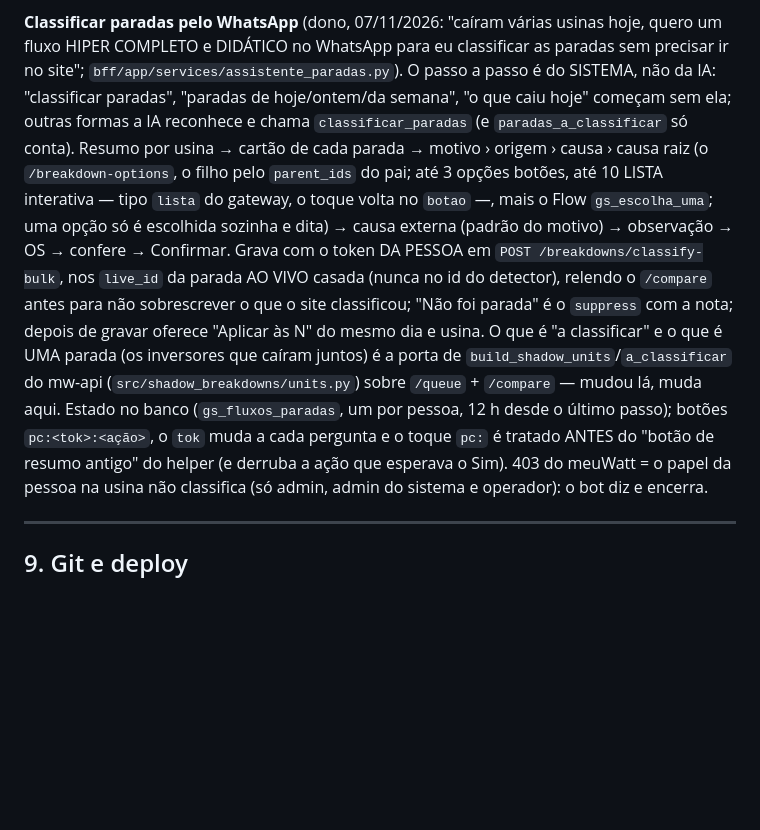
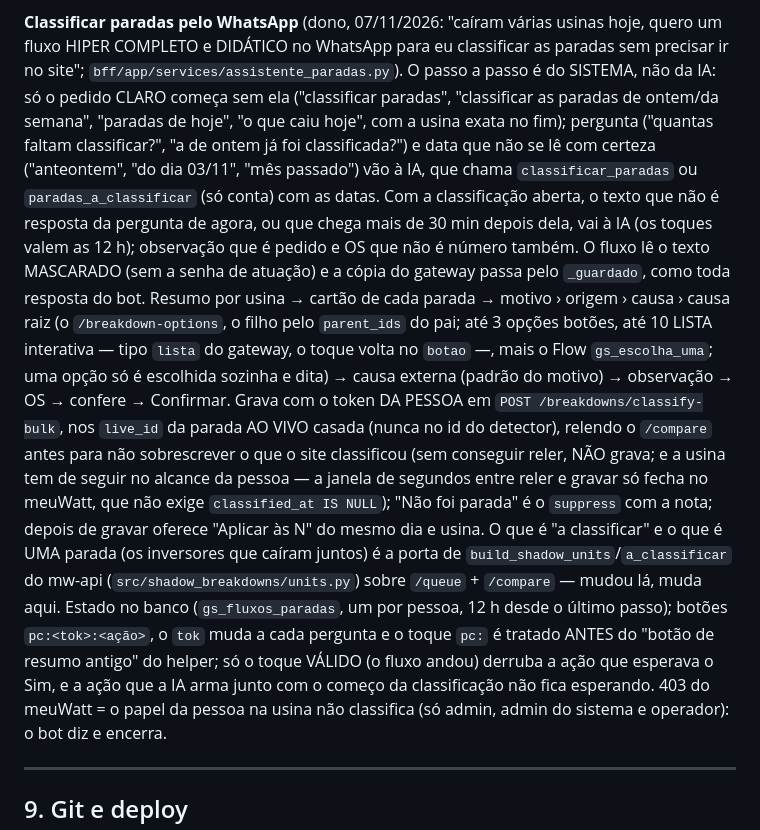
Before and after one commit to plataforma-meuwatt/Gestao-Solar, a Markdown page: CLAUDE.md, the part around the change. Drawn GitHub-style; blank space fills up the shorter version.

Commit message:
docs: as regras novas da classificação de paradas pelo WhatsApp (começo, texto aberto, releitura)
Co-Authored-By: Claude Opus 5.5 <noreply@anthropic.com>
Claude-Session: https://claude.ai/code/session_015Zwe7xFWRc9PpJ8Zb8SPrw

```diff
--- a/CLAUDE.md
+++ b/CLAUDE.md
@@ -764,18 +764,26 @@ mesma parada, a mesma perda (nula onde o detector não fez a conta) e o mesmo "n
 
 **Classificar paradas pelo WhatsApp** (dono, 07/11/2026: "caíram várias usinas hoje, quero um fluxo HIPER COMPLETO e
 DIDÁTICO no WhatsApp para eu classificar as paradas sem precisar ir no site"; `bff/app/services/assistente_paradas.py`).
-O passo a passo é do SISTEMA, não da IA: "classificar paradas", "paradas de hoje/ontem/da semana", "o que caiu hoje"
-começam sem ela; outras formas a IA reconhece e chama `classificar_paradas` (e `paradas_a_classificar` só conta). Resumo
+O passo a passo é do SISTEMA, não da IA: só o pedido CLARO começa sem ela ("classificar paradas", "classificar as
+paradas de ontem/da semana", "paradas de hoje", "o que caiu hoje", com a usina exata no fim); pergunta ("quantas faltam
+classificar?", "a de ontem já foi classificada?") e data que não se lê com certeza ("anteontem", "do dia 03/11", "mês
+passado") vão à IA, que chama `classificar_paradas` ou `paradas_a_classificar` (só conta) com as datas. Com a
+classificação aberta, o texto que não é resposta da pergunta de agora, ou que chega mais de 30 min depois dela, vai à
+IA (os toques valem as 12 h); observação que é pedido e OS que não é número também. O fluxo lê o texto MASCARADO (sem a
+senha de atuação) e a cópia do gateway passa pelo `_guardado`, como toda resposta do bot. Resumo
 por usina → cartão de cada parada → motivo › origem › causa › causa raiz (o `/breakdown-options`, o filho pelo
 `parent_ids` do pai; até 3 opções botões, até 10 LISTA interativa — tipo `lista` do gateway, o toque volta no `botao` —,
 mais o Flow `gs_escolha_uma`; uma opção só é escolhida sozinha e dita) → causa externa (padrão do motivo) → observação
 → OS → confere → Confirmar. Grava com o token DA PESSOA em `POST /breakdowns/classify-bulk`, nos `live_id` da parada AO
-VIVO casada (nunca no id do detector), relendo o `/compare` antes para não sobrescrever o que o site classificou;
+VIVO casada (nunca no id do detector), relendo o `/compare` antes para não sobrescrever o que o site classificou (sem
+conseguir reler, NÃO grava; e a usina tem de seguir no alcance da pessoa — a janela de segundos entre reler e gravar só
+fecha no meuWatt, que não exige `classified_at IS NULL`);
 "Não foi parada" é o `suppress` com a nota; depois de gravar oferece "Aplicar às N" do mesmo dia e usina. O que é "a
 classificar" e o que é UMA parada (os inversores que caíram juntos) é a porta de `build_shadow_units`/`a_classificar`
 do mw-api (`src/shadow_breakdowns/units.py`) sobre `/queue` + `/compare` — mudou lá, muda aqui. Estado no banco
 (`gs_fluxos_paradas`, um por pessoa, 12 h desde o último passo); botões `pc:<tok>:<ação>`, o `tok` muda a cada pergunta
-e o toque `pc:` é tratado ANTES do "botão de resumo antigo" do helper (e derruba a ação que esperava o Sim). 403 do
+e o toque `pc:` é tratado ANTES do "botão de resumo antigo" do helper; só o toque VÁLIDO (o fluxo andou) derruba a
+ação que esperava o Sim, e a ação que a IA arma junto com o começo da classificação não fica esperando. 403 do
 meuWatt = o papel da pessoa na usina não classifica (só admin, admin do sistema e operador): o bot diz e encerra.
 
 ---
```
